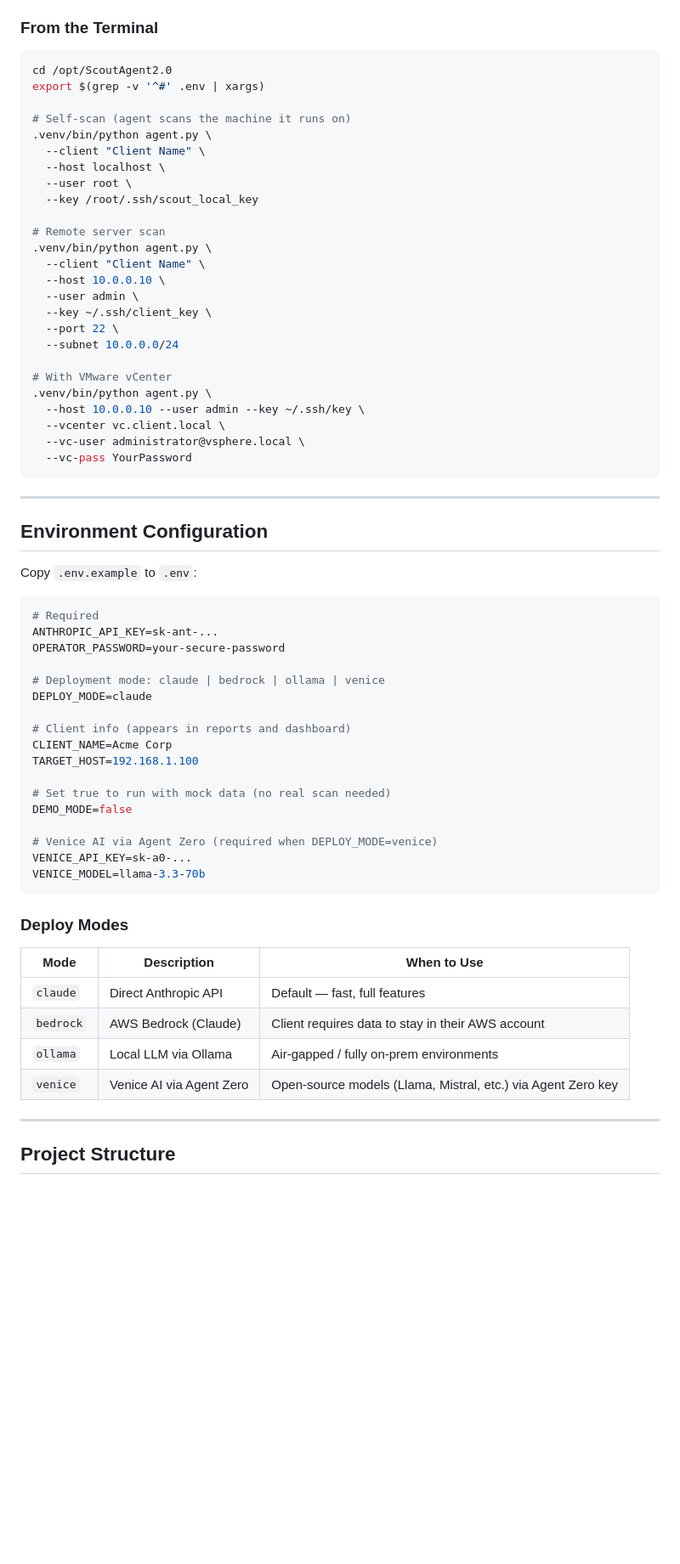
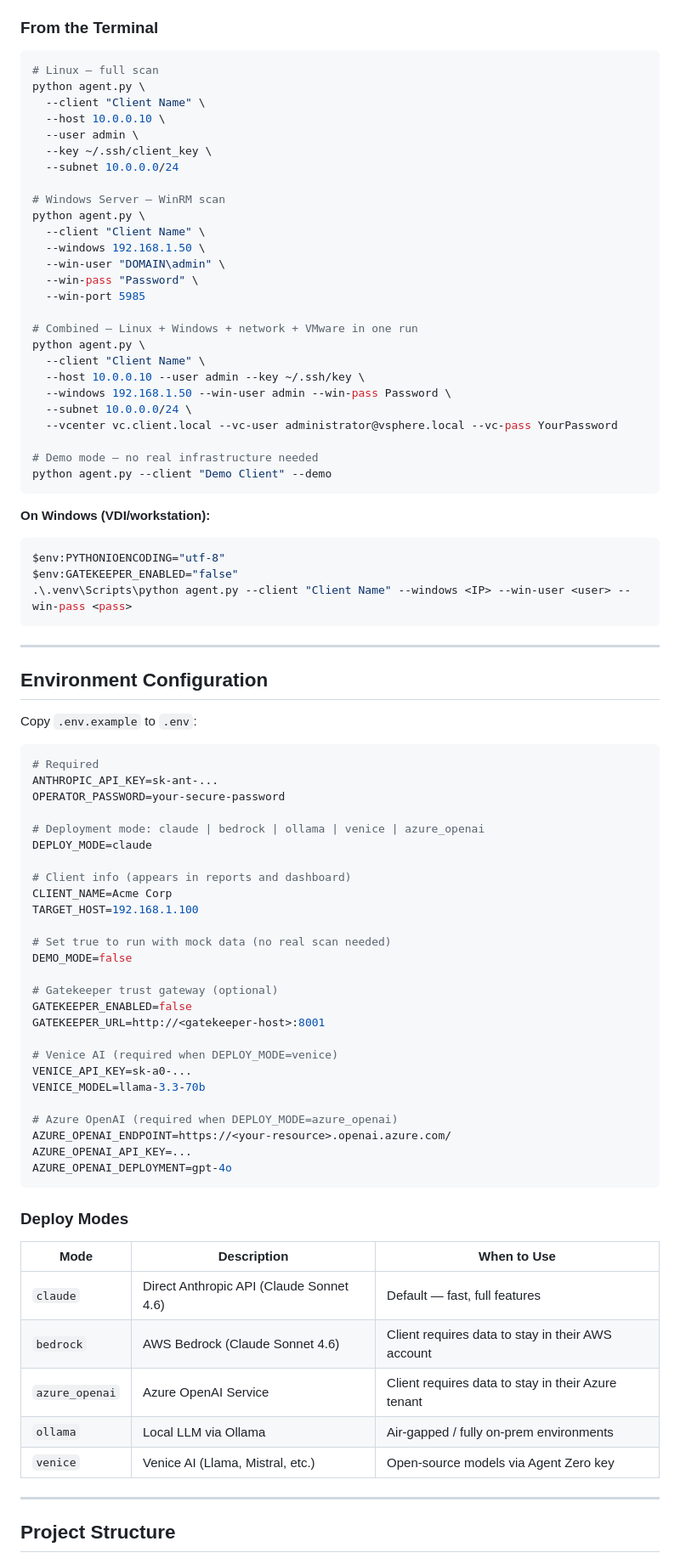
Before and after one commit to Calo0420/ScoutAgent2.0, a Markdown page: README.md, the part around one of its changes. Shown at 85% size. Drawn GitHub-style; blank space fills up the shorter version.

Commit message:
Update README — add Windows support, gatekeeper_client, all deploy modes, accurate structure

````diff
--- a/README.md
+++ b/README.md
@@ -102,31 +114,39 @@ http://<server-ip>:7070
 ### From the Terminal
 
 ```bash
-cd /opt/ScoutAgent2.0
-export $(grep -v '^#' .env | xargs)
-
-# Self-scan (agent scans the machine it runs on)
-.venv/bin/python agent.py \
-  --client "Client Name" \
-  --host localhost \
-  --user root \
-  --key /root/.ssh/scout_local_key
-
-# Remote server scan
-.venv/bin/python agent.py \
+# Linux — full scan
+python agent.py \
   --client "Client Name" \
   --host 10.0.0.10 \
   --user admin \
   --key ~/.ssh/client_key \
-  --port 22 \
   --subnet 10.0.0.0/24
 
-# With VMware vCenter
-.venv/bin/python agent.py \
+# Windows Server — WinRM scan
+python agent.py \
+  --client "Client Name" \
+  --windows 192.168.1.50 \
+  --win-user "DOMAIN\admin" \
+  --win-pass "Password" \
+  --win-port 5985
+
+# Combined — Linux + Windows + network + VMware in one run
+python agent.py \
+  --client "Client Name" \
   --host 10.0.0.10 --user admin --key ~/.ssh/key \
-  --vcenter vc.client.local \
-  --vc-user administrator@vsphere.local \
-  --vc-pass YourPassword
+  --windows 192.168.1.50 --win-user admin --win-pass Password \
+  --subnet 10.0.0.0/24 \
+  --vcenter vc.client.local --vc-user administrator@vsphere.local --vc-pass YourPassword
+
+# Demo mode — no real infrastructure needed
+python agent.py --client "Demo Client" --demo
+```
+
+**On Windows (VDI/workstation):**
+```powershell
+$env:PYTHONIOENCODING="utf-8"
+$env:GATEKEEPER_ENABLED="false"
+.\.venv\Scripts\python agent.py --client "Client Name" --windows <IP> --win-user <user> --win-pass <pass>
 ```
 
 ---
@@ -140,7 +160,7 @@ Copy `.env.example` to `.env`:
 ANTHROPIC_API_KEY=sk-ant-...
 OPERATOR_PASSWORD=your-secure-password
 
-# Deployment mode: claude | bedrock | ollama | venice
+# Deployment mode: claude | bedrock | ollama | venice | azure_openai
 DEPLOY_MODE=claude
 
 # Client info (appears in reports and dashboard)
@@ -150,19 +170,29 @@ TARGET_HOST=192.168.1.100
 # Set true to run with mock data (no real scan needed)
 DEMO_MODE=false
 
-# Venice AI via Agent Zero (required when DEPLOY_MODE=venice)
+# Gatekeeper trust gateway (optional)
+GATEKEEPER_ENABLED=false
+GATEKEEPER_URL=http://<gatekeeper-host>:8001
+
+# Venice AI (required when DEPLOY_MODE=venice)
 VENICE_API_KEY=sk-a0-...
 VENICE_MODEL=llama-3.3-70b
+
+# Azure OpenAI (required when DEPLOY_MODE=azure_openai)
+AZURE_OPENAI_ENDPOINT=https://<your-resource>.openai.azure.com/
+AZURE_OPENAI_API_KEY=...
+AZURE_OPENAI_DEPLOYMENT=gpt-4o
 ```
 
 ### Deploy Modes
 
 | Mode | Description | When to Use |
 |---|---|---|
-| `claude` | Direct Anthropic API | Default — fast, full features |
-| `bedrock` | AWS Bedrock (Claude) | Client requires data to stay in their AWS account |
+| `claude` | Direct Anthropic API (Claude Sonnet 4.6) | Default — fast, full features |
+| `bedrock` | AWS Bedrock (Claude Sonnet 4.6) | Client requires data to stay in their AWS account |
+| `azure_openai` | Azure OpenAI Service | Client requires data to stay in their Azure tenant |
 | `ollama` | Local LLM via Ollama | Air-gapped / fully on-prem environments |
-| `venice` | Venice AI via Agent Zero | Open-source models (Llama, Mistral, etc.) via Agent Zero key |
+| `venice` | Venice AI (Llama, Mistral, etc.) | Open-source models via Agent Zero key |
 
 ---
 
````
Also changed, not shown: other parts of README.md (+42 -28 lines).
